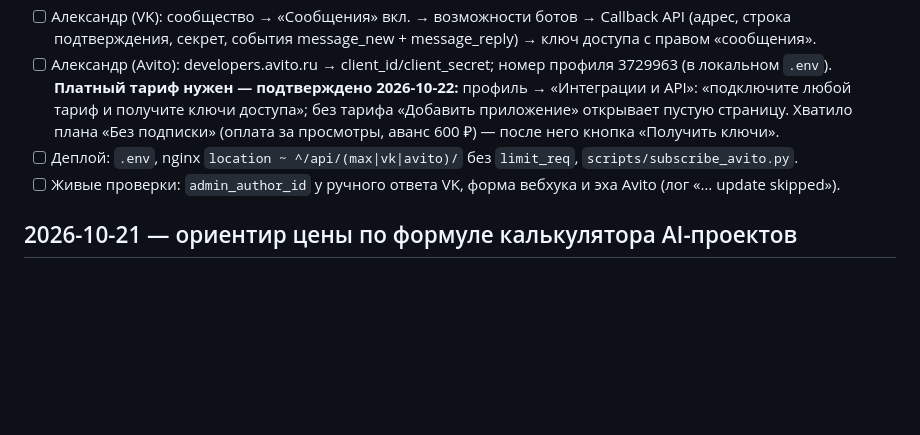
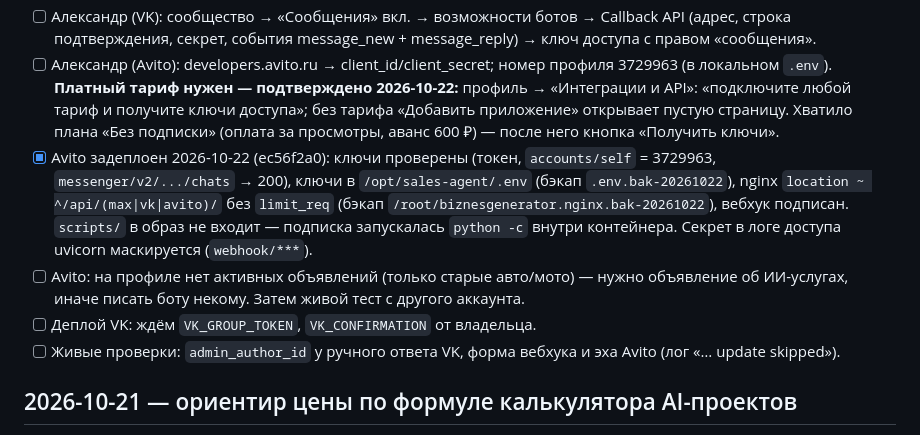
Before and after one commit to badeev777-svg/my-first-projekt, a Markdown page: sales-agent/PLAN.md, the part around the change. Rendered like a GitHub page; blank space fills up the shorter version.

Commit message:
docs(sales-agent): Avito deployed, next steps
Co-Authored-By: Claude Opus 5.5 <noreply@anthropic.com>

```diff
--- a/sales-agent/PLAN.md
+++ b/sales-agent/PLAN.md
@@ -67,7 +67,9 @@
 - [x] VK/Avito: менеджер отвечает в том же чате — тексты «ответит вам здесь», бот молчит в HUMAN_PENDING и после ручного сообщения владельца; эхо ответов бота в Avito отсеивается. В уведомлении Telegram — «Канал: …». 17 тестов, всего 415.
 - [ ] Александр (VK): сообщество → «Сообщения» вкл. → возможности ботов → Callback API (адрес, строка подтверждения, секрет, события message_new + message_reply) → ключ доступа с правом «сообщения».
 - [ ] Александр (Avito): developers.avito.ru → client_id/client_secret; номер профиля 3729963 (в локальном `.env`). **Платный тариф нужен — подтверждено 2026-10-22:** профиль → «Интеграции и API»: «подключите любой тариф и получите ключи доступа»; без тарифа «Добавить приложение» открывает пустую страницу. Хватило плана «Без подписки» (оплата за просмотры, аванс 600 ₽) — после него кнопка «Получить ключи».
-- [ ] Деплой: `.env`, nginx `location ~ ^/api/(max|vk|avito)/` без `limit_req`, `scripts/subscribe_avito.py`.
+- [x] Avito задеплоен 2026-10-22 (ec56f2a0): ключи проверены (токен, `accounts/self` = 3729963, `messenger/v2/.../chats` → 200), ключи в `/opt/sales-agent/.env` (бэкап `.env.bak-20261022`), nginx `location ~ ^/api/(max|vk|avito)/` без `limit_req` (бэкап `/root/biznesgenerator.nginx.bak-20261022`), вебхук подписан. `scripts/` в образ не входит — подписка запускалась `python -c` внутри контейнера. Секрет в логе доступа uvicorn маскируется (`webhook/***`).
+- [ ] Avito: на профиле нет активных объявлений (только старые авто/мото) — нужно объявление об ИИ-услугах, иначе писать боту некому. Затем живой тест с другого аккаунта.
+- [ ] Деплой VK: ждём `VK_GROUP_TOKEN`, `VK_CONFIRMATION` от владельца.
 - [ ] Живые проверки: `admin_author_id` у ручного ответа VK, форма вебхука и эха Avito (лог «… update skipped»).
 
 ## 2026-10-21 — ориентир цены по формуле калькулятора AI-проектов
```
